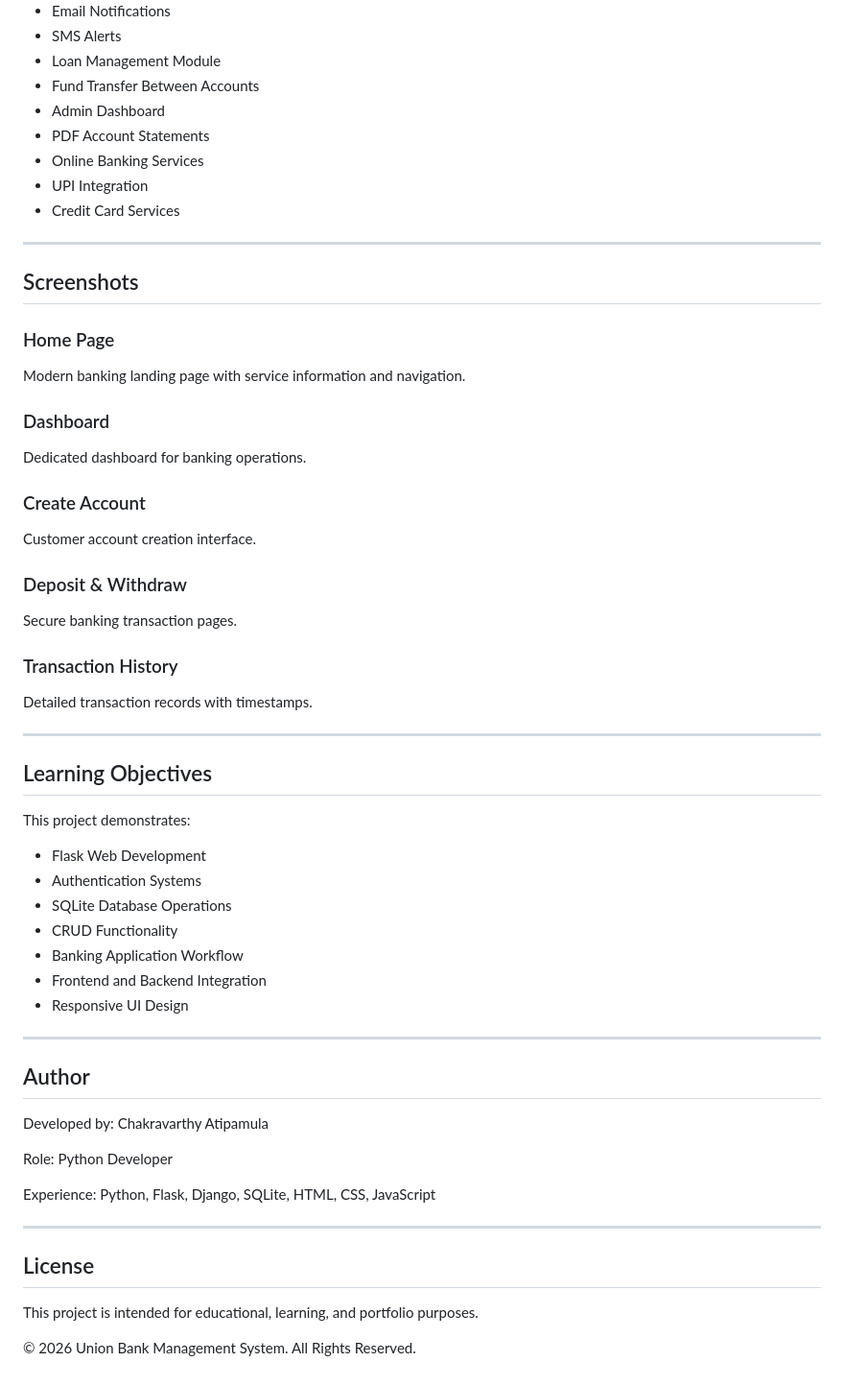
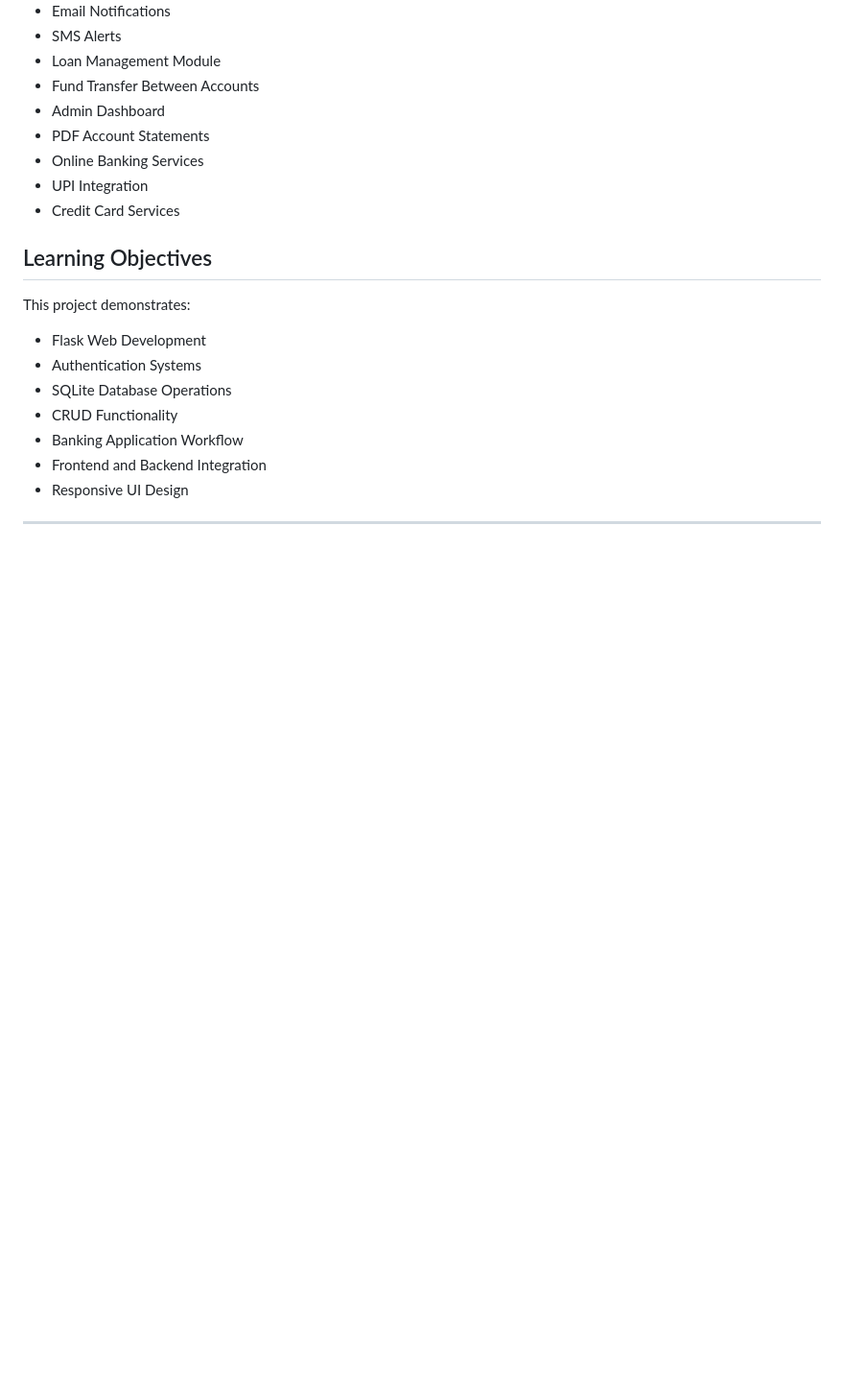
Before and after one commit to catipamula/Bank_union, a Markdown page: README.md, the part around the change. Shown at 96% size. GitHub-like rendering; blank space fills up the shorter version.

```diff
--- a/README.md
+++ b/README.md
@@ -216,31 +216,7 @@ View all transactions associated with accounts.
 * UPI Integration
 * Credit Card Services
 
----
 
-## Screenshots
-
-### Home Page
-
-Modern banking landing page with service information and navigation.
-
-### Dashboard
-
-Dedicated dashboard for banking operations.
-
-### Create Account
-
-Customer account creation interface.
-
-### Deposit & Withdraw
-
-Secure banking transaction pages.
-
-### Transaction History
-
-Detailed transaction records with timestamps.
-
----
 
 ## Learning Objectives
 
@@ -255,19 +231,3 @@ This project demonstrates:
 * Responsive UI Design
 
 ---
-
-## Author
-
-Developed by: Chakravarthy Atipamula
-
-Role: Python Developer
-
-Experience: Python, Flask, Django, SQLite, HTML, CSS, JavaScript
-
----
-
-## License
-
-This project is intended for educational, learning, and portfolio purposes.
-
-© 2026 Union Bank Management System. All Rights Reserved.
```
